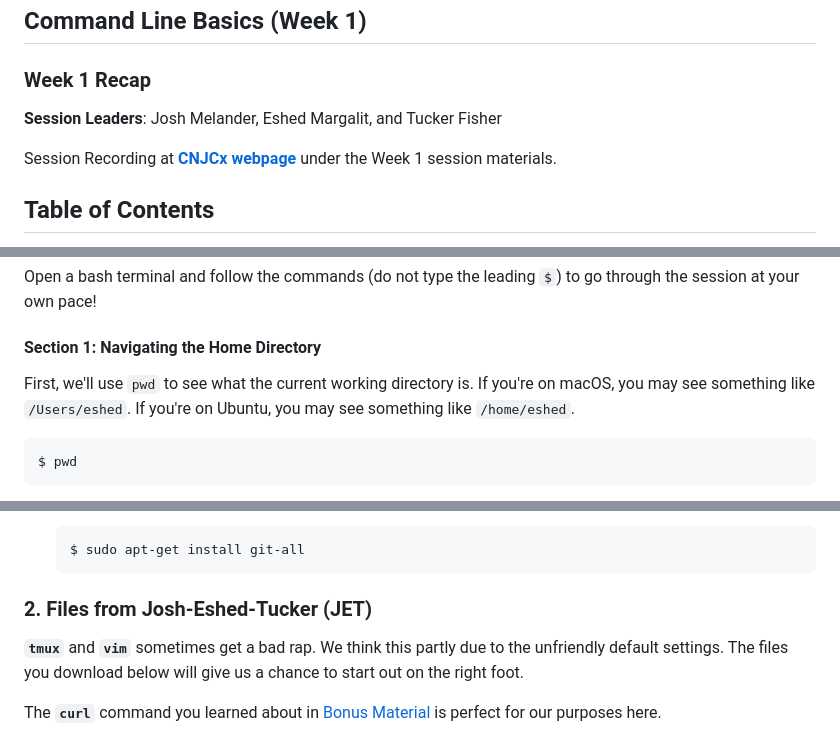
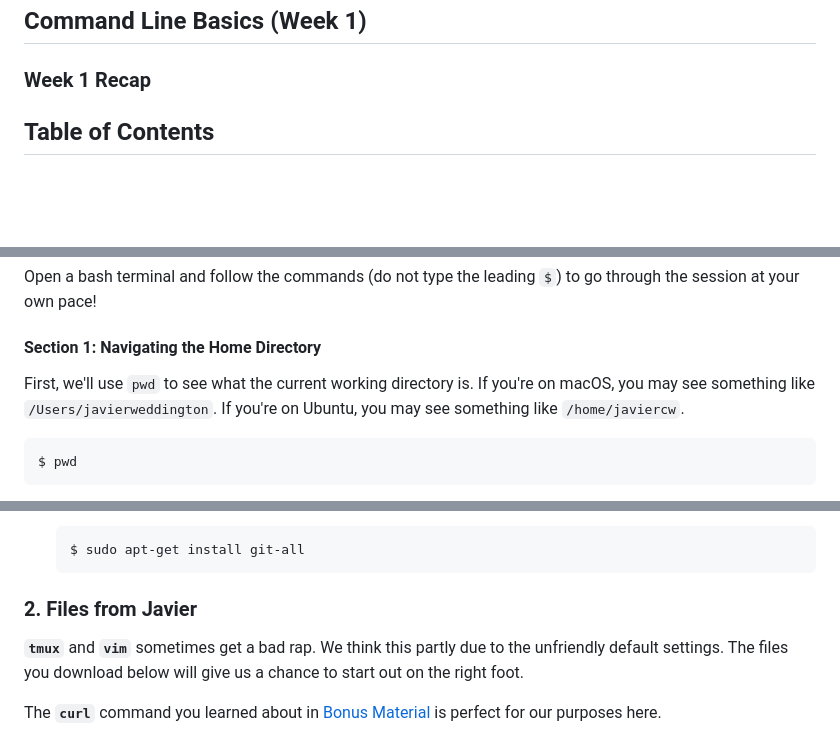
Before and after one commit to sfkroboticscourse/SFK_RoboticsCourse, a Markdown page: command_line/sfkrobotics_week1_recap.md, 3 parts joined by grey strips. Rendered like a GitHub page; blank space fills up the shorter version.

Commit message:
Correct user names in week 1 recap
Updated names in the recap document to reflect the correct user.

````diff
--- a/command_line/cnjcx_week1_recap.md
+++ b/command_line/sfkrobotics_week1_recap.md
@@ -3,10 +3,6 @@
 ## Command Line Basics (Week 1)
 
 ### Week 1 Recap
-
-**Session Leaders**: Josh Melander, Eshed Margalit, and Tucker Fisher
-
-Session Recording at [**CNJCx webpage**](https://stanford-cnjc.github.io/#/CNJCx) under the Week 1 session materials.
 
 ## Table of Contents
 
@@ -66,8 +62,8 @@ through the session at your own pace!
 #### Section 1: Navigating the Home Directory
 
 First, we'll use `pwd` to see what the current working directory is. If you're
-on macOS, you may see something like `/Users/eshed`. If you're on Ubuntu, you
-may see something like `/home/eshed`.
+on macOS, you may see something like `/Users/javierweddington`. If you're on Ubuntu, you
+may see something like `/home/javiercw`.
 
 ```bash
 $ pwd
@@ -533,7 +529,7 @@ download a couple files we wrote for you.
    $ sudo apt-get install git-all
    ```
 
-### 2. Files from Josh-Eshed-Tucker (JET)
+### 2. Files from Javier
 
 **`tmux`** and **`vim`** sometimes get a bad rap. We think this partly due to
 the unfriendly default settings. The files you download below will give us a
````
